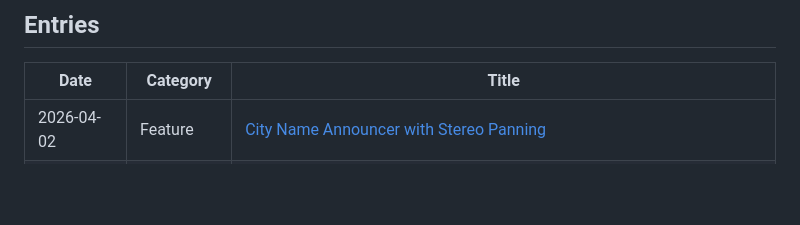
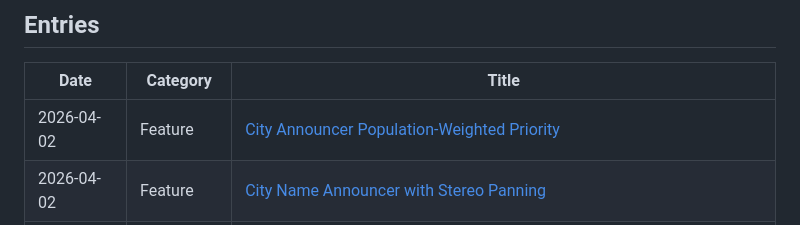
Before and after one commit to halicwang/geo-sonification, a Markdown page: docs/DEVLOG.md, the part around the change. Drawn GitHub-style; blank space fills up the shorter version.

Commit message:
docs(M3): add devlog entry for population-weighted city priority
DEVLOG-REVIEWED: 2026-04-02

```diff
--- a/docs/DEVLOG.md
+++ b/docs/DEVLOG.md
@@ -23,6 +23,7 @@ Update logs, design decisions, and ideas for Geo-Sonification.
 
 | Date       | Category   | Title                                                                                                                                                                                         |
 | ---------- | ---------- | --------------------------------------------------------------------------------------------------------------------------------------------------------------------------------------------- |
+| 2026-04-02 | Feature    | [City Announcer Population-Weighted Priority](devlog/M3/2026-04-02-M3-city-announcer-population-priority.md)                                                                                  |
 | 2026-04-02 | Feature    | [City Name Announcer with Stereo Panning](devlog/M3/2026-04-02-M3-city-name-announcer.md)                                                                                                     |
 | 2026-04-02 | Fix        | [Startup, Audio, and Antimeridian Edge Cases](devlog/M3/2026-04-02-M3-startup-audio-antimeridian-fixes.md)                                                                                    |
 | 2026-03-16 | Refactor   | [Sync ARCHITECTURE.md and Code Comments with Implementation](devlog/M2/2026-03-16-M2-doc-code-sync.md)                                                                                        |
```
Also changed, not shown: 1 other file.
